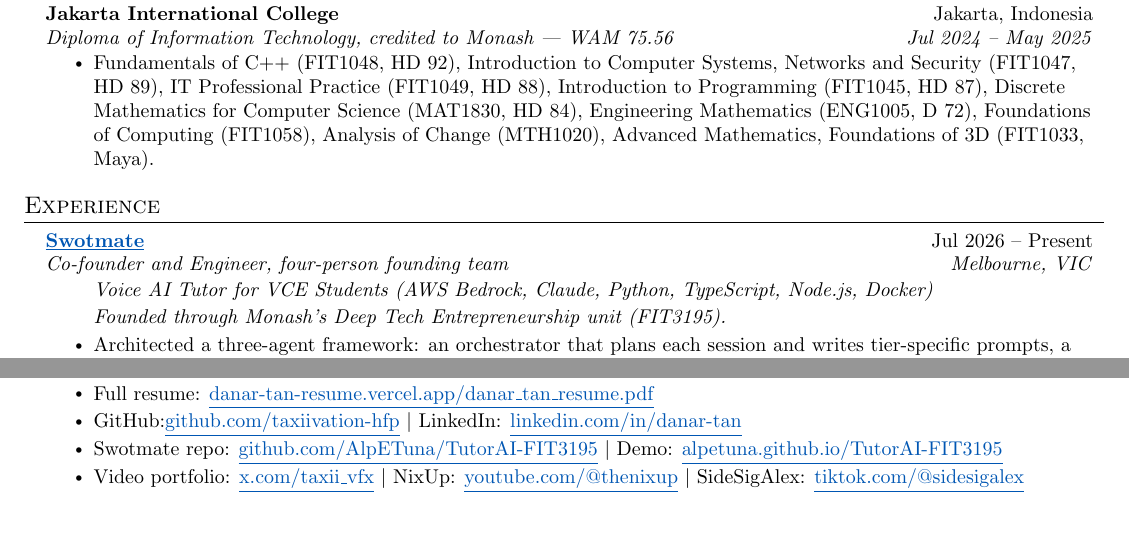
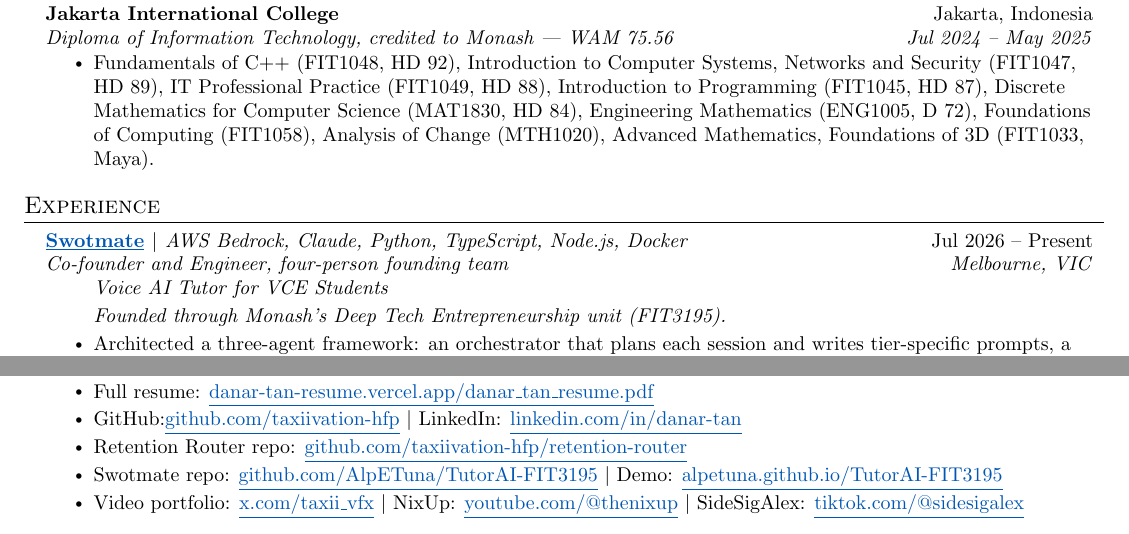
Before and after one commit to taxiivation-hfp/resume, a LaTeX CV (danar_tan_resume.tex): two parts of pages 1 and 4 of 4, joined at a grey line, cut so that both start at the same text. Compiled offline with pdfLaTeX.

Commit message:
Project headings: linked name | stack; add Retention Router repo
Co-Authored-By: Claude Sonnet 5.5 <noreply@anthropic.com>

```diff
--- a/danar_tan_resume.tex
+++ b/danar_tan_resume.tex
@@ -103,10 +103,10 @@
   \resumeSubHeadingListStart
 
     \resumeSubheading
-      {\href{https://github.com/AlpETuna/TutorAI-FIT3195}{\underline{Swotmate}}}{Jul 2026 -- Present}
+      {\href{https://github.com/AlpETuna/TutorAI-FIT3195}{\underline{Swotmate}} $|$ {\mdseries\itshape\small AWS Bedrock, Claude, Python, TypeScript, Node.js, Docker}}{Jul 2026 -- Present}
       {Co-founder and Engineer, four-person founding team}{Melbourne, VIC}
       \resumeItemListStart
-        \resumeNote{Voice AI Tutor for VCE Students (AWS Bedrock, Claude, Python, TypeScript, Node.js, Docker)}
+        \resumeNote{Voice AI Tutor for VCE Students}
         \resumeNote{Founded through Monash's Deep Tech Entrepreneurship unit (FIT3195).}
         \resumeItem{Architected a three-agent framework: an orchestrator that plans each session and writes tier-specific prompts, a reasoning supervisor that acts per turn, marks answers and drives a shared whiteboard, and a voice model (AWS Nova Sonic 2) restricted to conversation.}
         \resumeItem{Created an offline evaluation harness that scores retrieval quality and answer grounding against a fixed regression set using a local vector index behind the same interface as the Bedrock knowledge base; cut each test cycle from $\sim$10 minutes on AWS to under a minute.}
@@ -273,6 +273,7 @@
     \resumeItemListStart
       \resumeItem{Full resume: \href{https://danar-tan-resume.vercel.app/danar_tan_resume.pdf}{\underline{danar-tan-resume.vercel.app/danar\_tan\_resume.pdf}}}
       \resumeItem{GitHub:\href{https://github.com/taxiivation-hfp}{\underline{github.com/taxiivation-hfp}} $|$ LinkedIn: \href{https://linkedin.com/in/danar-tan}{\underline{linkedin.com/in/danar-tan}}}
+      \resumeItem{Retention Router repo: \href{https://github.com/taxiivation-hfp/retention-router}{\underline{github.com/taxiivation-hfp/retention-router}}}
       \resumeItem{Swotmate repo: \href{https://github.com/AlpETuna/TutorAI-FIT3195}{\underline{github.com/AlpETuna/TutorAI-FIT3195}} $|$ Demo: \href{https://alpetuna.github.io/TutorAI-FIT3195/}{\underline{alpetuna.github.io/TutorAI-FIT3195}}}
       \resumeItem{Video portfolio: \href{http://x.com/taxii_vfx/all}{\underline{x.com/taxii\_vfx}} $|$ NixUp: \href{https://www.youtube.com/@thenixup}{\underline{youtube.com/@thenixup}} $|$ SideSigAlex: \href{https://www.tiktok.com/@sidesigalex}{\underline{tiktok.com/@sidesigalex}}}
     \resumeItemListEnd
```
Also changed, not shown: danar_tan_resume.pdf, danar_tan_resume.tex (2 more changed lines).
